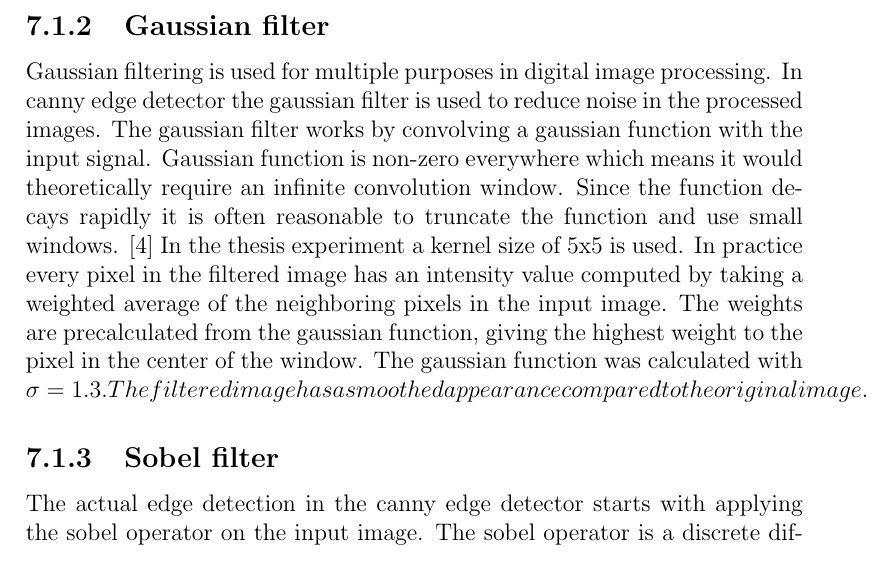
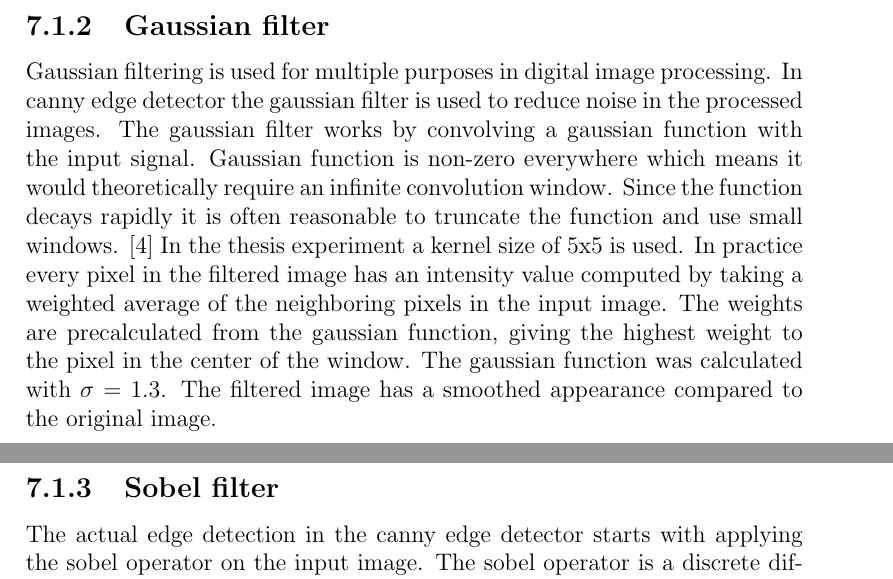
Before and after one commit to vuoristo/masters-thesis, a LaTeX thesis (thesis/thesis-vuorio.tex, which reads thesis/construction.tex): part of page 30 of 39 before the commit and two parts of pages 30 and 31 of 39 after it, the two joined at a grey line, cut so that both start at the same text. Compiled offline with pdfLaTeX.

Commit message:
fixes sigma and gonzalez reference

```diff
--- a/thesis/construction.tex
+++ b/thesis/construction.tex
@@ -108,7 +108,7 @@ windows. \cite{gonzalez2008digital} In the thesis experiment a kernel size of
 value computed by taking a weighted average of the neighboring pixels in the
 input image. The weights are precalculated from the gaussian function, giving
 the highest weight to the pixel in the center of the window. The gaussian
-function was calculated with \sigma = 1.3. The filtered image has a smoothed
+function was calculated with $\sigma$ = 1.3. The filtered image has a smoothed
 appearance compared to the original image.
 
 \subsection{Sobel filter}
```
Also changed, not shown: thesis/construction.tex (2 more changed lines).
